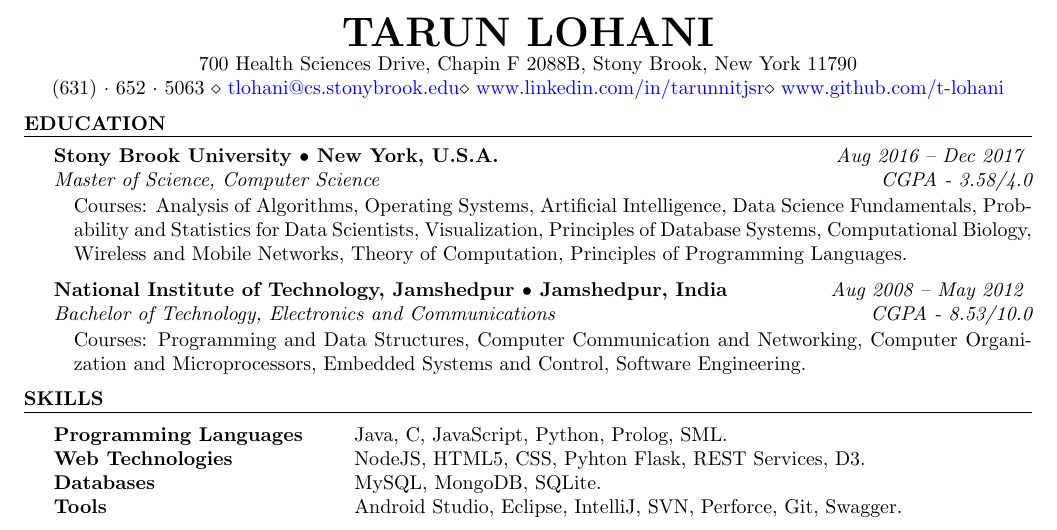
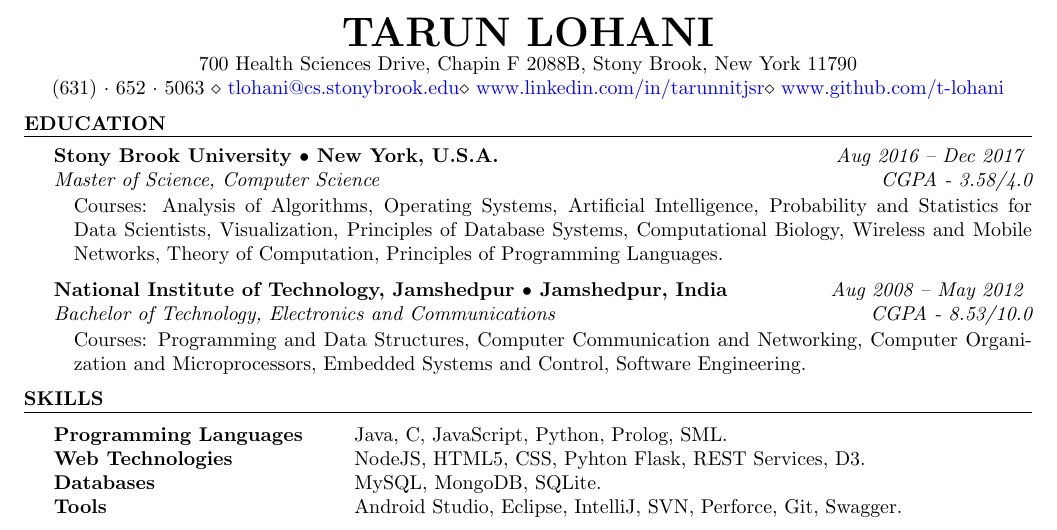
Before and after one commit to t-lohani/Resume, a LaTeX CV (resume_tarun_lohani.tex): part of page 1 of 2, cut so that both start at the same text. Compiled offline with pdfLaTeX.

Commit message:
Updated subjects

```diff
--- a/resume_tarun_lohani.tex
+++ b/resume_tarun_lohani.tex
@@ -55,7 +55,7 @@
 {Stony Brook University $\bullet$ New York, U.S.A.} {\emph{Aug 2016 -- Dec 2017}}
 {Master of Science, Computer Science }
 {CGPA - 3.58/4.0}
-Courses: Analysis of Algorithms, Operating Systems, Artificial Intelligence, Data Science Fundamentals, Probability and Statistics for Data Scientists, Visualization, Principles of Database Systems, Computational Biology, Wireless and Mobile Networks, Theory of Computation, Principles of Programming Languages.
+Courses: Analysis of Algorithms, Operating Systems, Artificial Intelligence, Probability and Statistics for Data Scientists, Visualization, Principles of Database Systems, Computational Biology, Wireless and Mobile Networks, Theory of Computation, Principles of Programming Languages.
 \end{rSubsection}
 
 \begin{rSubsection}
```
Also changed, not shown: resume_tarun_lohani.pdf, 2 other files.
